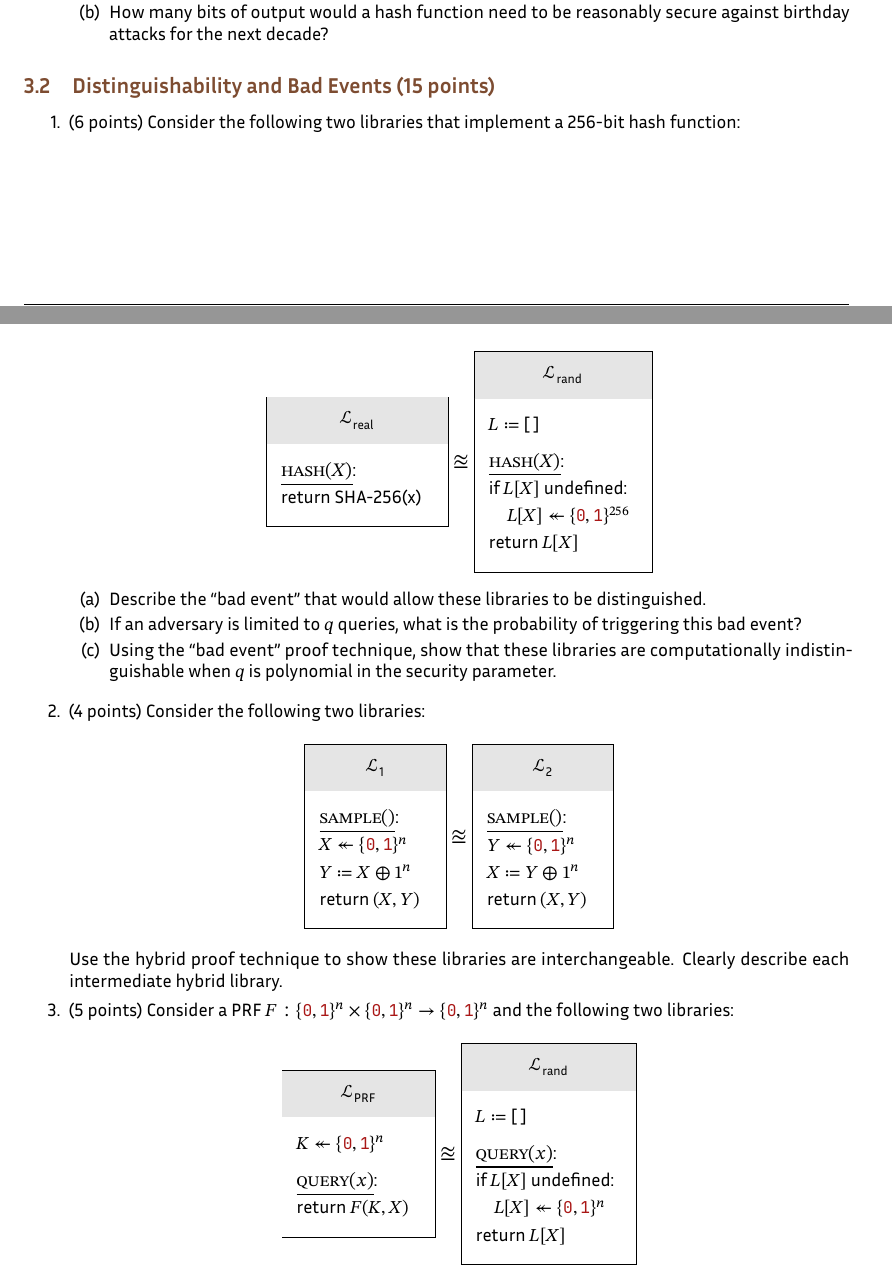
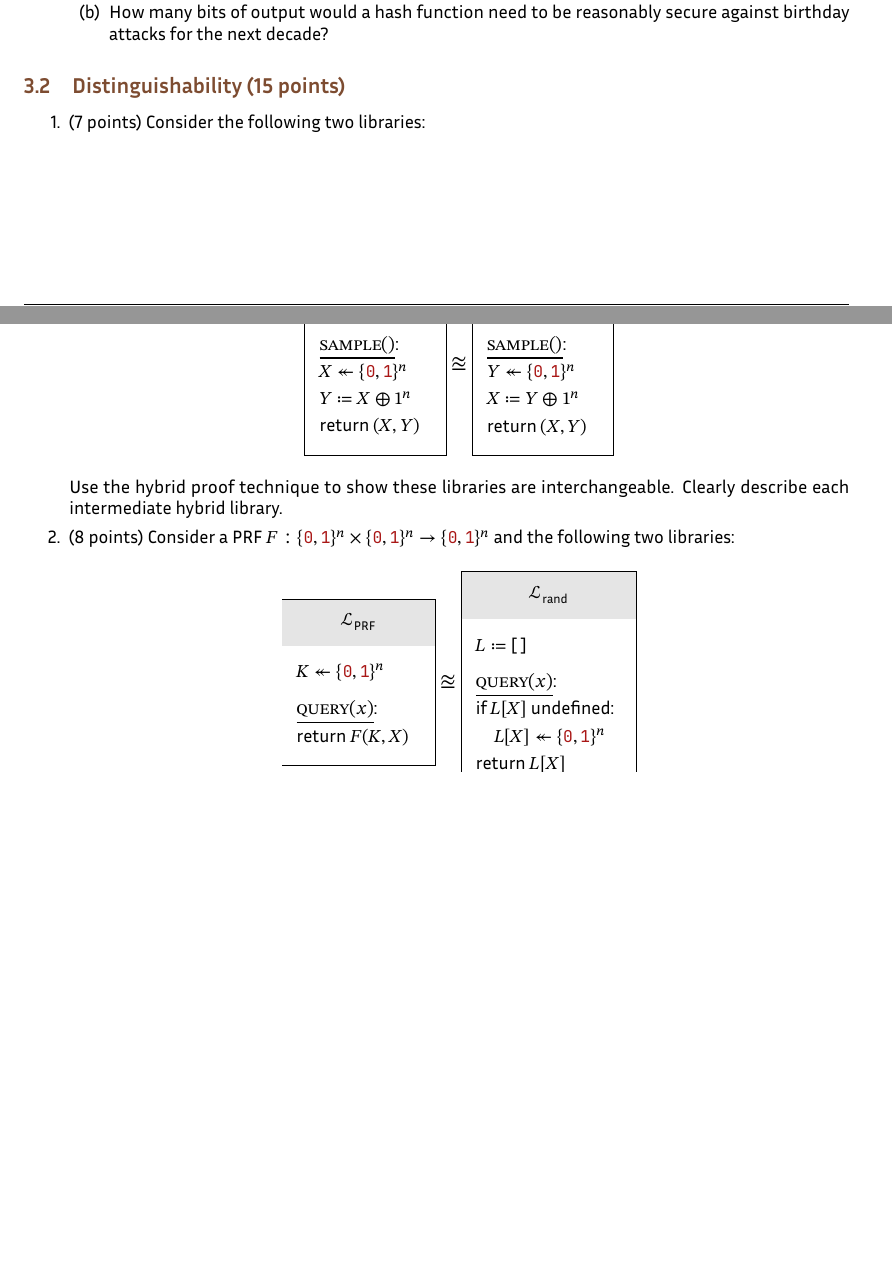
Before and after one commit to nadimkobeissi/appliedcryptography, a LaTeX problem sheet (problem-set/problem-set-1.tex): two parts of pages 3 and 4 of 5, joined at a grey line, cut so that both start at the same text, the shorter picture padded with empty space. Compiled offline with LuaLaTeX; a missing font is replaced by an installed copy or a similar font.

Commit message:
Problem Set 1: Make it slightly shorter

```diff
--- a/problem-set/problem-set-1.tex
+++ b/problem-set/problem-set-1.tex
@@ -195,36 +195,10 @@
 	      \end{enumerate}
 \end{enumerate}
 
-\subsection{Distinguishability and Bad Events (15 points)}
+\subsection{Distinguishability (15 points)}
 
 \begin{enumerate}
-	\item (6 points) Consider the following two libraries that implement a 256-bit hash function:
-	      \begin{center}
-		      \sslinked{
-			      \sslibrary{}{real}{
-				      \sslibrarysubroutine{hash}{X}{
-					      return SHA-256(x)
-				      }{1}
-			      }{1}
-		      }{\approxeq}{
-			      \sslibrary{}{rand}{
-				      $L \coloneq$ [\ ]\\[1em]
-				      \sslibrarysubroutine{hash}{X}{
-					      if $L[X]$ undefined:\\
-					      \quad $L[X] \twoheadleftarrow \bits^{256}$\\
-					      return $L[X]$
-				      }{1}
-			      }{1}
-		      }
-	      \end{center}
-
-	      \begin{enumerate}
-		      \item Describe the ``bad event'' that would allow these libraries to be distinguished.
-		      \item If an adversary is limited to $q$ queries, what is the probability of triggering this bad event?
-		      \item Using the ``bad event'' proof technique, show that these libraries are computationally indistinguishable when $q$ is polynomial in the security parameter.
-	      \end{enumerate}
-
-	\item (4 points) Consider the following two libraries:
+	\item (7 points) Consider the following two libraries:
 	      \begin{center}
 		      \sslinked{
 			      \sslibrary{}{1}{
@@ -246,7 +220,7 @@
 	      \end{center}
 	      Use the hybrid proof technique to show these libraries are interchangeable. Clearly describe each intermediate hybrid library.
 
-	\item (5 points) Consider a PRF $F: \bits^n \times \bits^n \rightarrow \bits^n$ and the following two libraries:
+	\item (8 points) Consider a PRF $F: \bits^n \times \bits^n \rightarrow \bits^n$ and the following two libraries:
 	      \begin{center}
 		      \sslinked{
 			      \sslibrary{}{{\text{PRF}}}{
```
